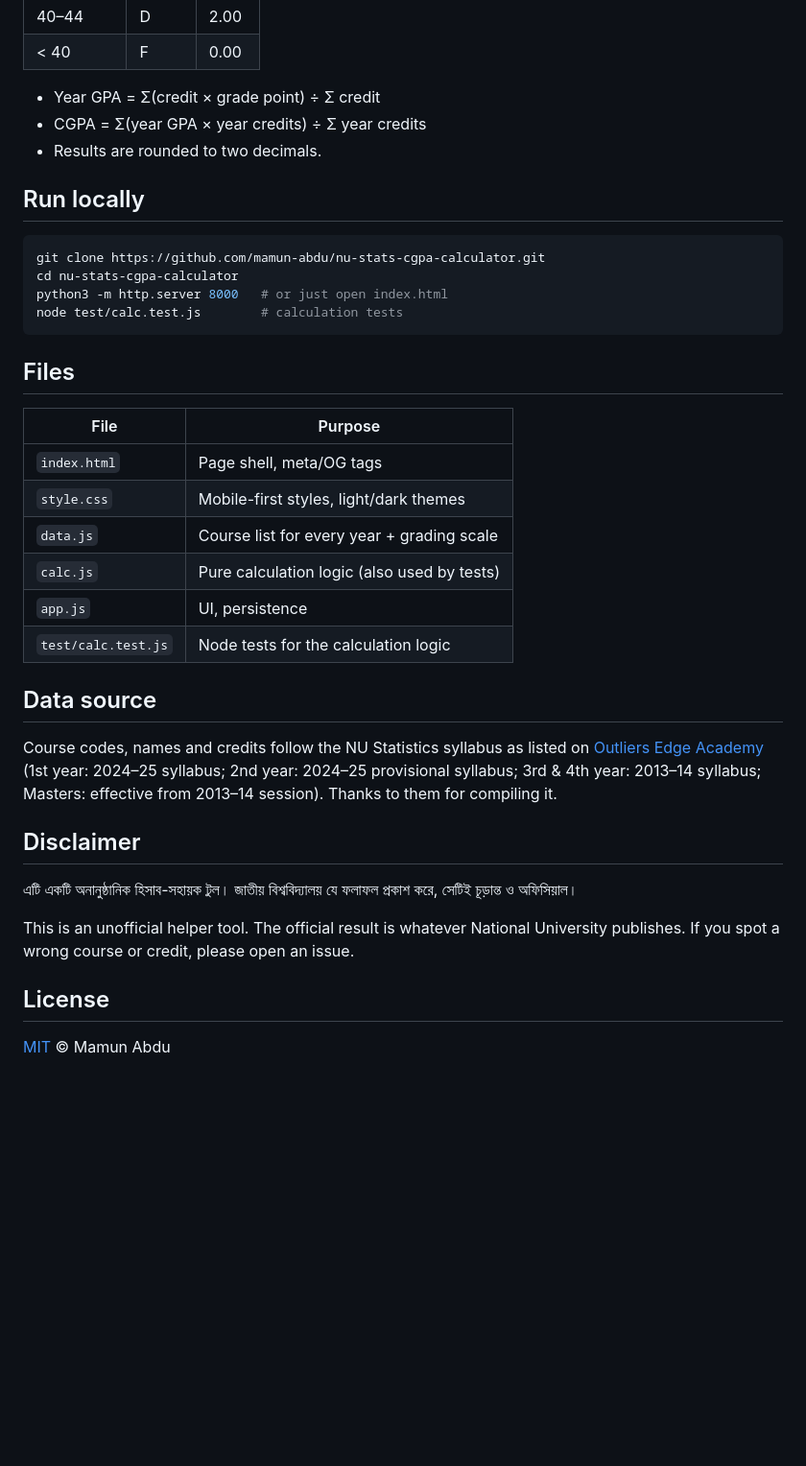
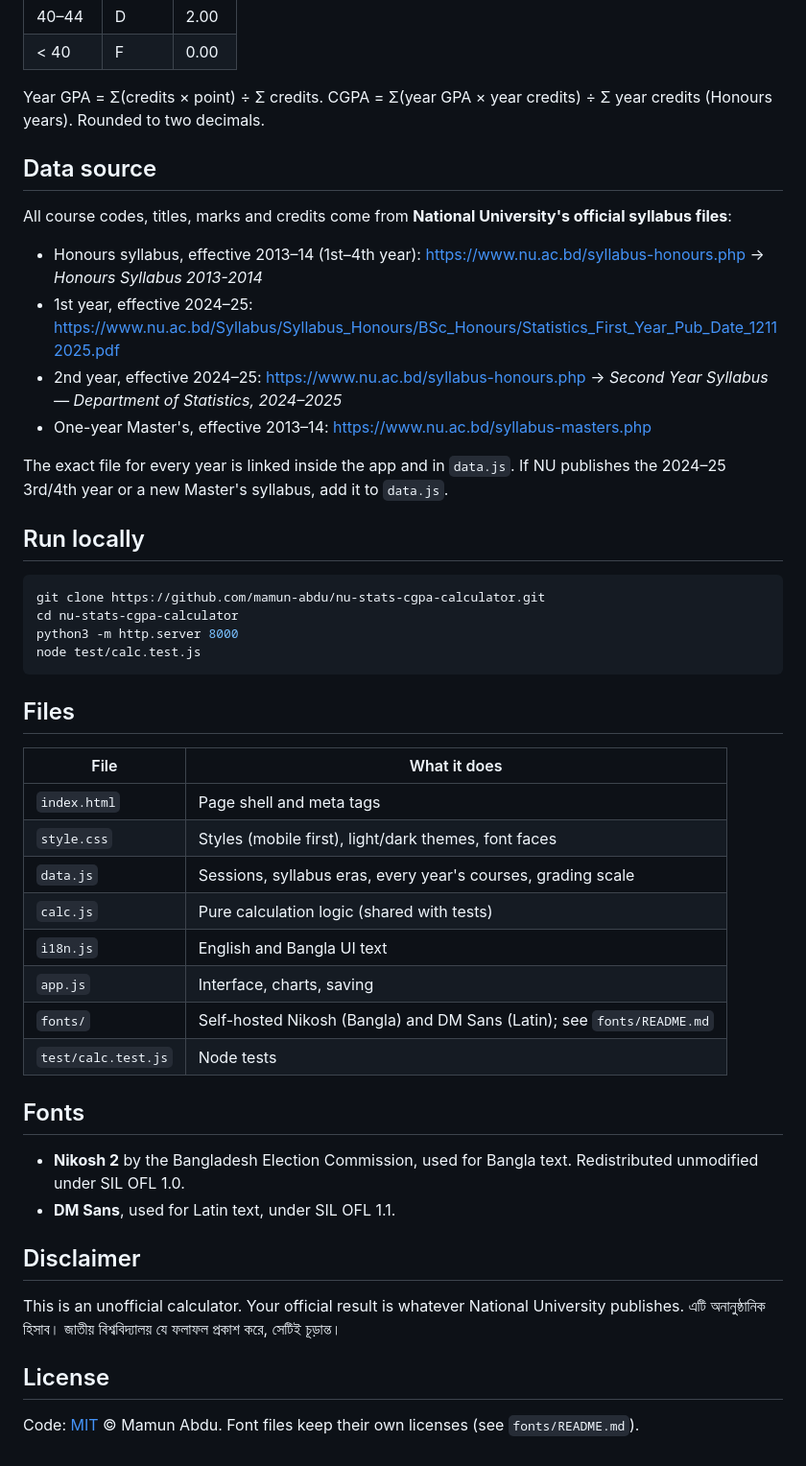
Before and after one commit to mamun-abdu/nu-stats-cgpa-calculator, a Markdown page: README.md, the part around one of its changes. Shown at 96% size. Drawn GitHub-style; blank space fills up the shorter version.

````diff
--- a/README.md
+++ b/README.md
@@ -37,40 +47,51 @@ A fast, mobile-first calculator for NU Statistics students. Every course code, n
 | 40–44 | D | 2.00 |
 | < 40 | F | 0.00 |
 
-- Year GPA = Σ(credit × grade point) ÷ Σ credit
-- CGPA = Σ(year GPA × year credits) ÷ Σ year credits
-- Results are rounded to two decimals.
+Year GPA = Σ(credits × point) ÷ Σ credits. CGPA = Σ(year GPA × year credits) ÷ Σ year credits (Honours years). Rounded to two decimals.
+
+## Data source
+
+All course codes, titles, marks and credits come from **National University's official syllabus files**:
+
+- Honours syllabus, effective 2013–14 (1st–4th year): https://www.nu.ac.bd/syllabus-honours.php → *Honours Syllabus 2013-2014*
+- 1st year, effective 2024–25: https://www.nu.ac.bd/Syllabus/Syllabus_Honours/BSc_Honours/Statistics_First_Year_Pub_Date_12112025.pdf
+- 2nd year, effective 2024–25: https://www.nu.ac.bd/syllabus-honours.php → *Second Year Syllabus — Department of Statistics, 2024–2025*
+- One-year Master's, effective 2013–14: https://www.nu.ac.bd/syllabus-masters.php
+
+The exact file for every year is linked inside the app and in `data.js`. If NU publishes the 2024–25 3rd/4th year or a new Master's syllabus, add it to `data.js`.
 
 ## Run locally
 
 ```bash
 git clone https://github.com/mamun-abdu/nu-stats-cgpa-calculator.git
 cd nu-stats-cgpa-calculator
-python3 -m http.server 8000   # or just open index.html
-node test/calc.test.js        # calculation tests
+python3 -m http.server 8000
+node test/calc.test.js
 ```
 
 ## Files
 
-| File | Purpose |
+| File | What it does |
 |---|---|
-| `index.html` | Page shell, meta/OG tags |
-| `style.css` | Mobile-first styles, light/dark themes |
-| `data.js` | Course list for every year + grading scale |
-| `calc.js` | Pure calculation logic (also used by tests) |
-| `app.js` | UI, persistence |
-| `test/calc.test.js` | Node tests for the calculation logic |
+| `index.html` | Page shell and meta tags |
+| `style.css` | Styles (mobile first), light/dark themes, font faces |
+| `data.js` | Sessions, syllabus eras, every year's courses, grading scale |
+| `calc.js` | Pure calculation logic (shared with tests) |
+| `i18n.js` | English and Bangla UI text |
+| `app.js` | Interface, charts, saving |
+| `fonts/` | Self-hosted Nikosh (Bangla) and DM Sans (Latin); see `fonts/README.md` |
+| `test/calc.test.js` | Node tests |
 
-## Data source
+## Fonts
 
-Course codes, names and credits follow the NU Statistics syllabus as listed on [Outliers Edge Academy](https://www.outliersedgeacademy.com/#cgpa) (1st year: 2024–25 syllabus; 2nd year: 2024–25 provisional syllabus; 3rd & 4th year: 2013–14 syllabus; Masters: effective from 2013–14 session). Thanks to them for compiling it.
+- **Nikosh 2** by the Bangladesh Election Commission, used for Bangla text. Redistributed unmodified under SIL OFL 1.0.
+- **DM Sans**, used for Latin text, under SIL OFL 1.1.
 
 ## Disclaimer
 
-এটি একটি অনানুষ্ঠানিক হিসাব-সহায়ক টুল। জাতীয় বিশ্ববিদ্যালয় যে ফলাফল প্রকাশ করে, সেটিই চূড়ান্ত ও অফিসিয়াল।
-
-This is an unofficial helper tool. The official result is whatever National University publishes. If you spot a wrong course or credit, please open an issue.
+This is an unofficial calculator. Your official result is whatever National University publishes.
+এটি অনানুষ্ঠানিক হিসাব। জাতীয় বিশ্ববিদ্যালয় যে ফলাফল প্রকাশ করে, সেটিই চূড়ান্ত।
 
 ## License
 
-[MIT](LICENSE) © Mamun Abdu
+Code: [MIT](LICENSE) © Mamun Abdu. Font files keep their own licenses (see `fonts/README.md`).
````
Also changed, not shown: other parts of README.md (+26 -16 lines), fonts/README.md (added, +13 -0 lines), og.png, 10 other files.
